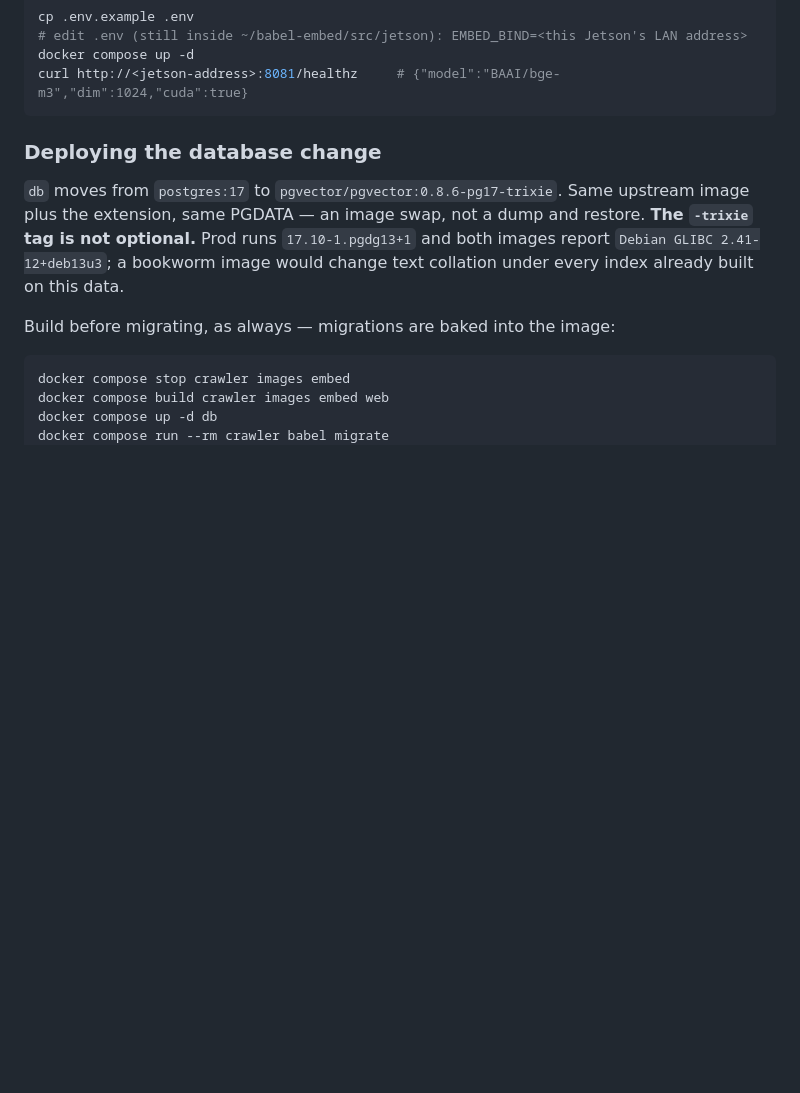
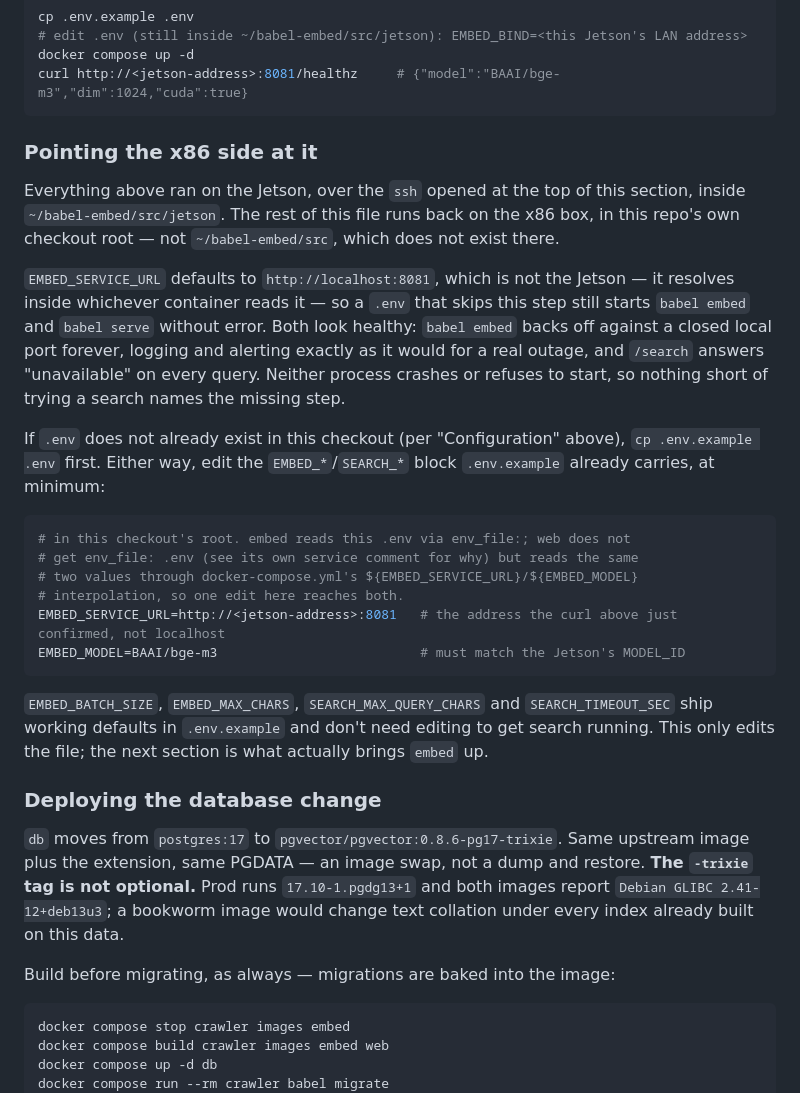
Before and after one commit to driversti/babel, a Markdown page: README.md, the part around the change. Rendered like a GitHub page; blank space fills up the shorter version.

Commit message:
Fix a stale test count/image name and add the missing x86 embed setup step
CLAUDE.md still said "204 tests... needs Docker for the postgres:17
testcontainer" -- both false since this branch landed. The suite is now 535
tests, and tests/conftest.py boots pgvector/pgvector:0.8.6-pg17-trixie, not
plain postgres:17; the stale name would send the next reader to a container
where halfvec doesn't exist.

README's "Semantic search" section covered the Jetson side completely and
then jumped straight to the compose commands, never telling the operator to
point the x86 box at the Jetson first. EMBED_SERVICE_URL defaults to
http://localhost:8081 (src/babel/config.py), so an operator following the
doc to the letter gets a healthy Jetson, a babel embed worker backing off
against a closed local port forever, and a /search that answers
"unavailable" on every query -- silently, since neither process refuses to
start.

Added "Pointing the x86 side at it" between the Jetson block and "Deploying
the database change", making the host/cwd switch explicit (everything before
it ran over ssh inside ~/babel-embed/src/jetson on the Jetson; this repo's
own checkout has no such directory) and naming both mechanisms by which
EMBED_SERVICE_URL/EMBED_MODEL actually reach the two processes that need
them: embed via env_file: .env, web via docker-compose.yml's own
${EMBED_SERVICE_URL}/${EMBED_MODEL} interpolation of the same file -- checked
directly against docker-compose.yml rather than assumed, since web is
deliberately not given env_file: .env for a documented reason of its own.

Co-Authored-By: Claude Opus 5 <noreply@anthropic.com>

````diff
--- a/README.md
+++ b/README.md
@@ -142,6 +142,36 @@ cp .env.example .env
 docker compose up -d
 curl http://<jetson-address>:8081/healthz     # {"model":"BAAI/bge-m3","dim":1024,"cuda":true}
 ```
+
+### Pointing the x86 side at it
+
+Everything above ran on the Jetson, over the `ssh` opened at the top of this section, inside
+`~/babel-embed/src/jetson`. The rest of this file runs back on the x86 box, in this repo's own
+checkout root — not `~/babel-embed/src`, which does not exist there.
+
+`EMBED_SERVICE_URL` defaults to `http://localhost:8081`, which is not the Jetson — it resolves
+inside whichever container reads it — so a `.env` that skips this step still starts `babel embed`
+and `babel serve` without error. Both look healthy: `babel embed` backs off against a closed local
+port forever, logging and alerting exactly as it would for a real outage, and `/search` answers
+"unavailable" on every query. Neither process crashes or refuses to start, so nothing short of
+trying a search names the missing step.
+
+If `.env` does not already exist in this checkout (per "Configuration" above), `cp .env.example
+.env` first. Either way, edit the `EMBED_*`/`SEARCH_*` block `.env.example` already carries, at
+minimum:
+
+```bash
+# in this checkout's root. embed reads this .env via env_file:; web does not
+# get env_file: .env (see its own service comment for why) but reads the same
+# two values through docker-compose.yml's ${EMBED_SERVICE_URL}/${EMBED_MODEL}
+# interpolation, so one edit here reaches both.
+EMBED_SERVICE_URL=http://<jetson-address>:8081   # the address the curl above just confirmed, not localhost
+EMBED_MODEL=BAAI/bge-m3                          # must match the Jetson's MODEL_ID
+```
+
+`EMBED_BATCH_SIZE`, `EMBED_MAX_CHARS`, `SEARCH_MAX_QUERY_CHARS` and `SEARCH_TIMEOUT_SEC` ship
+working defaults in `.env.example` and don't need editing to get search running. This only edits
+the file; the next section is what actually brings `embed` up.
 
 ### Deploying the database change
 
````
Also changed, not shown: CLAUDE.md (+2 -2 lines).
